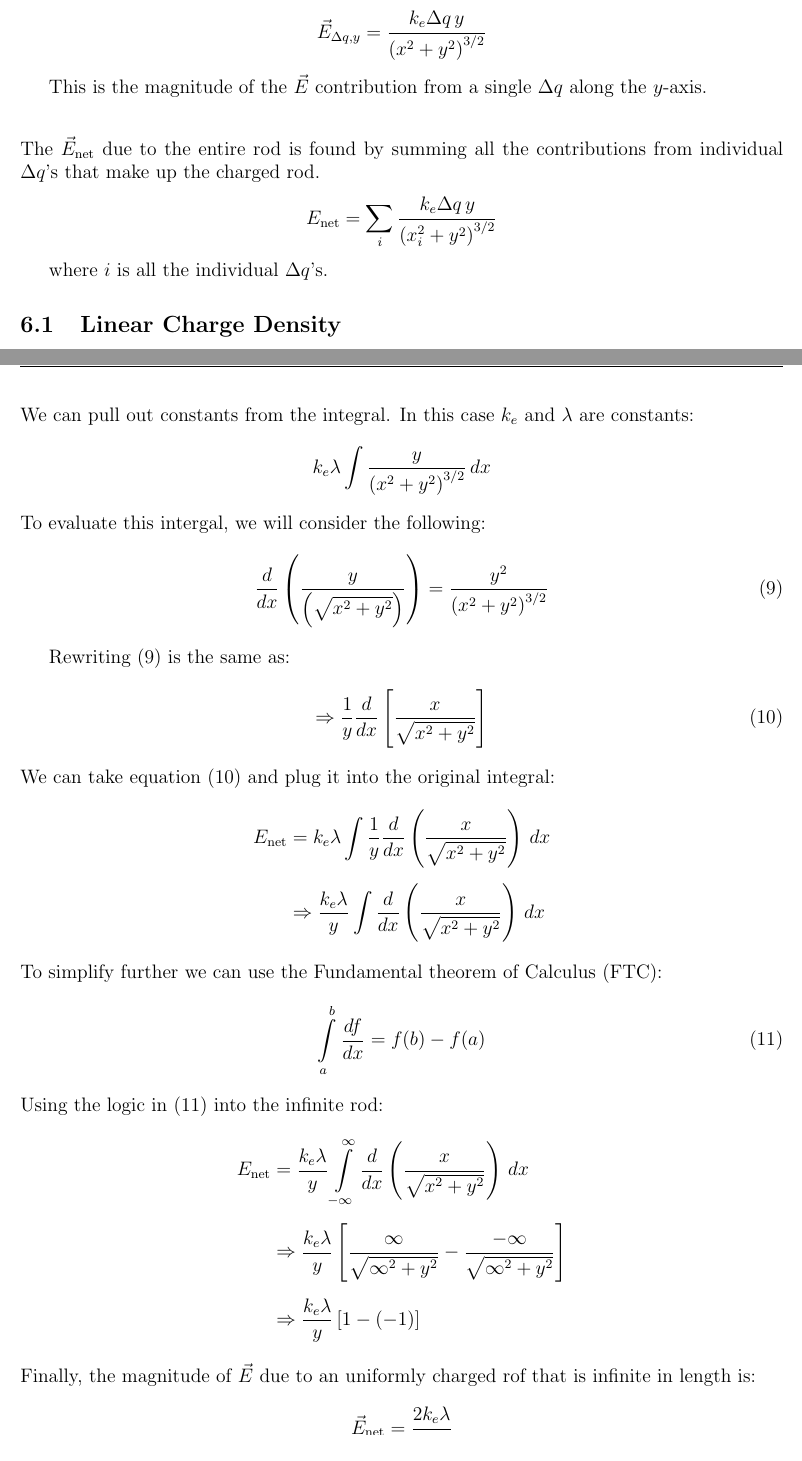
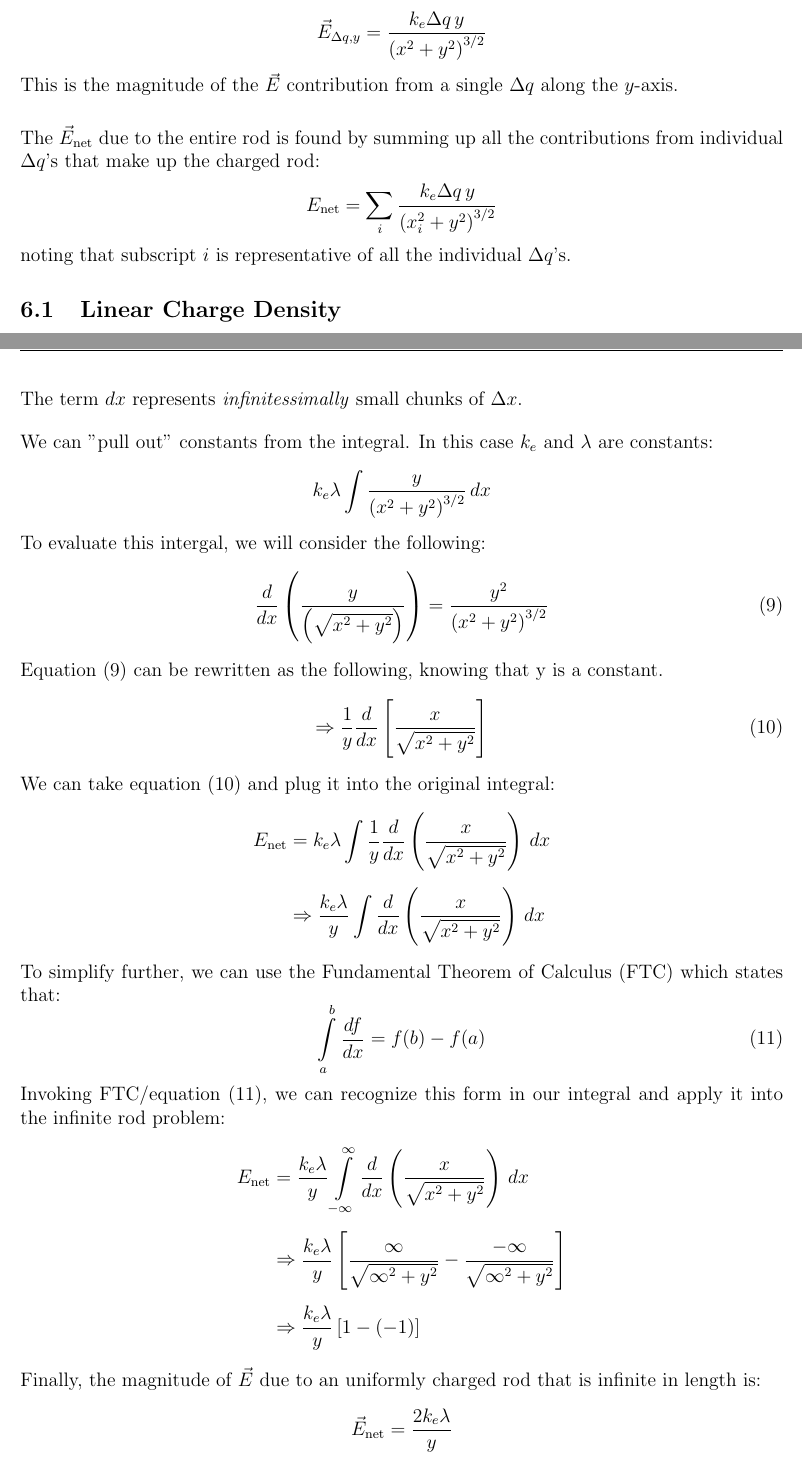
Before and after one commit to simondelvillar/phys121notes, a LaTeX document (main.tex): two parts of pages 20 and 21 of 22, joined at a grey line, cut so that both start at the same text. Compiled offline with pdfLaTeX.

Commit message:
Fixed typos and illustrations for Lecture 6

```diff
--- a/main.tex
+++ b/main.tex
@@ -939,18 +939,16 @@ where $\displaystyle\hat{r}$ is a radial unit vector from the $\displaystyle q_1
     \displaystyle \vec{E}_{\Delta q, y} = \dfrac{k_e \Delta q \, y}{\left(x^2+y^2\right)^{3/2}}
 \end{align*}
 
-This is the magnitude of the $\vec{E}$ contribution from a single $\Delta q$ along the $y$-axis.
+\noindent This is the magnitude of the $\vec{E}$ contribution from a single $\Delta q$ along the $y$-axis.
 
+\vspace{1.5em}
 
-
-\vspace{2em}
-
-\noindent The $\displaystyle\vec{E}_{\text {net}}$ due to the entire rod is found by summing all the contributions from individual $\Delta q$'s that make up the charged rod.
+\noindent The $\displaystyle\vec{E}_{\text {net}}$ due to the entire rod is found by summing up all the contributions from individual $\Delta q$'s that make up the charged rod:
 \begin{align*}
     E_{\text{net}} = \sum_{i} \dfrac{k_e \Delta q \, y}{\left(x_i^{2}+y^2\right)^{3/2}}
 \end{align*}
 
-where $i$ is all the individual $\Delta q$'s.
+\noindent noting that subscript $i$ is representative of all the individual $\Delta q$'s.
 
 
 \subsection{Linear Charge Density}
@@ -981,7 +981,11 @@ This is a Riemann sum! In the limit as $\Delta x \to 0$, $\Delta q$'s become exa
                    &\Rightarrow \int \dfrac{k_e \lambda \, y}{\left(x_i^{2}+y^2\right)^{3/2}} \, dx
 \end{align*}
 
-\noindent We can pull out constants from the integral. In this case $k_e$ and $\lambda$ are constants:
+\noindent The term $dx$ represents \textit{infinitessimally} small chunks of $\Delta x$.
+
+\vspace{1em}
+
+\noindent We can "pull out" constants from the integral. In this case $k_e$ and $\lambda$ are constants:
 \begin{align*}
     k_e \lambda\int \dfrac{y}{\left(x^2+y^2\right)^{3/2}} \, dx
 \end{align*}
@@ -991,7 +995,7 @@ This is a Riemann sum! In the limit as $\Delta x \to 0$, $\Delta q$'s become exa
     \dfrac{d}{dx} \left(\dfrac{y}{\left(\sqrt{x^2+y^2}\right)}\right) = \dfrac{y^2}{\left(x^2+y^2\right)^{3/2}}
 \end{equation}
 
-Rewriting (9) is the same as:
+\noindent Equation (9) can be rewritten as the following, knowing that y is a constant.
 \begin{equation}
     \Rightarrow \dfrac{1}{y}\dfrac{d}{dx}\left[\dfrac{x}{\sqrt{x^2+y^2}}\right]
 \end{equation}
@@ -1002,19 +1006,19 @@ Rewriting (9) is the same as:
                    &\Rightarrow \dfrac{k_e \lambda}{y}\int \dfrac{d}{dx}\left(\dfrac{x}{\sqrt{x^2+y^2}}\right) \, dx
 \end{align*}
 
-\noindent To simplify further we can use the Fundamental theorem of Calculus (FTC):
+\noindent To simplify further, we can use the Fundamental Theorem of Calculus (FTC) which states that:
 \begin{equation}
     \int\limits_{a}^{b}\dfrac{df}{dx} = f(b)-f(a)
 \end{equation}
 
-\noindent Using the logic in (11) into the infinite rod:
+\noindent Invoking FTC/equation (11), we can recognize this form in our integral and apply it into the infinite rod problem:
 \begin{align*}
     E_{\text{net}} &= \dfrac{k_e \lambda}{y}\int\limits_{-\infty}^{\infty}\dfrac{d}{dx}\left(\dfrac{x}{\sqrt{x^2+y^2}}\right) \, dx\\[6pt]
                    &\Rightarrow \dfrac{k_e \lambda}{y} \left[\dfrac{\infty}{\sqrt{\infty^{2}+y^2}}-\dfrac{-\infty}{\sqrt{\infty^{2}+y^2}}\right]\\[6pt]
                    &\Rightarrow \dfrac{k_e \lambda}{y} \left[1-(-1)\right]
 \end{align*}
 
-\noindent Finally, the magnitude of $\vec{E}$ due to an uniformly charged rof that is infinite in length is:
+\noindent Finally, the magnitude of $\vec{E}$ due to an uniformly charged rod that is infinite in length is:
 \begin{align*}
     \vec{E}_{\text{net}} = \dfrac{2 k_e \lambda}{y}
 \end{align*}
```
Also changed, not shown: figures/rodsetup.tex (+6 -0 lines), figures/rodsetup.pdf, main.tex (10 more changed lines).
